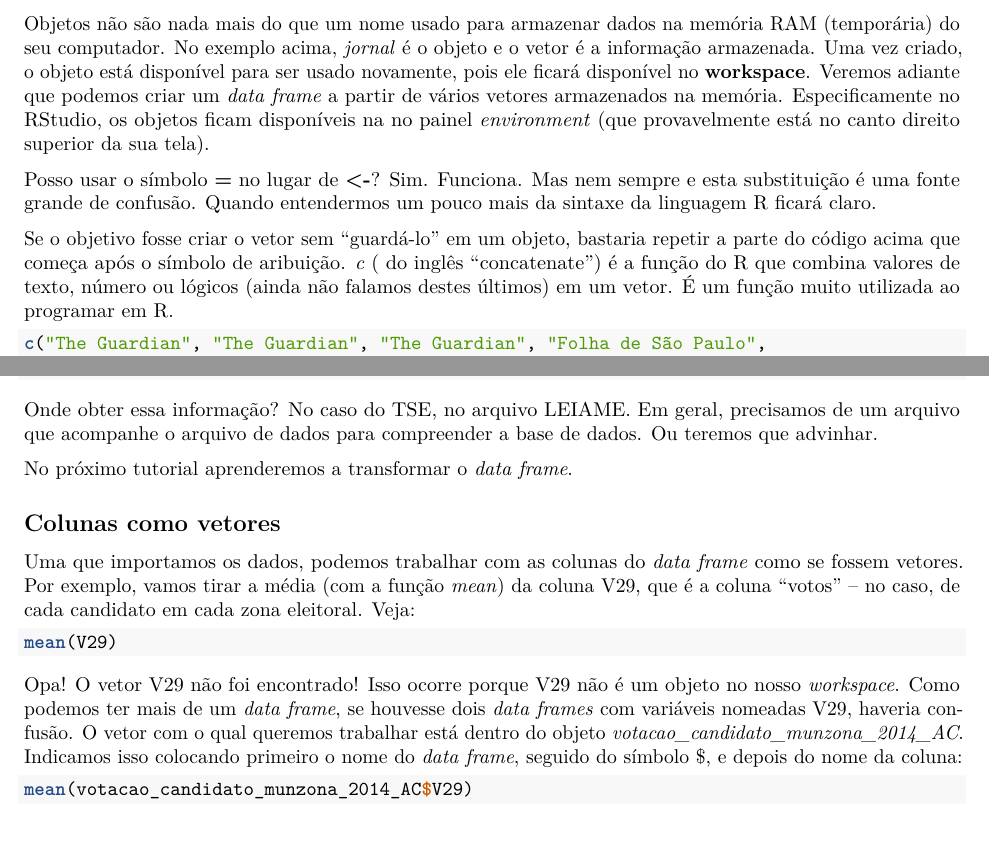
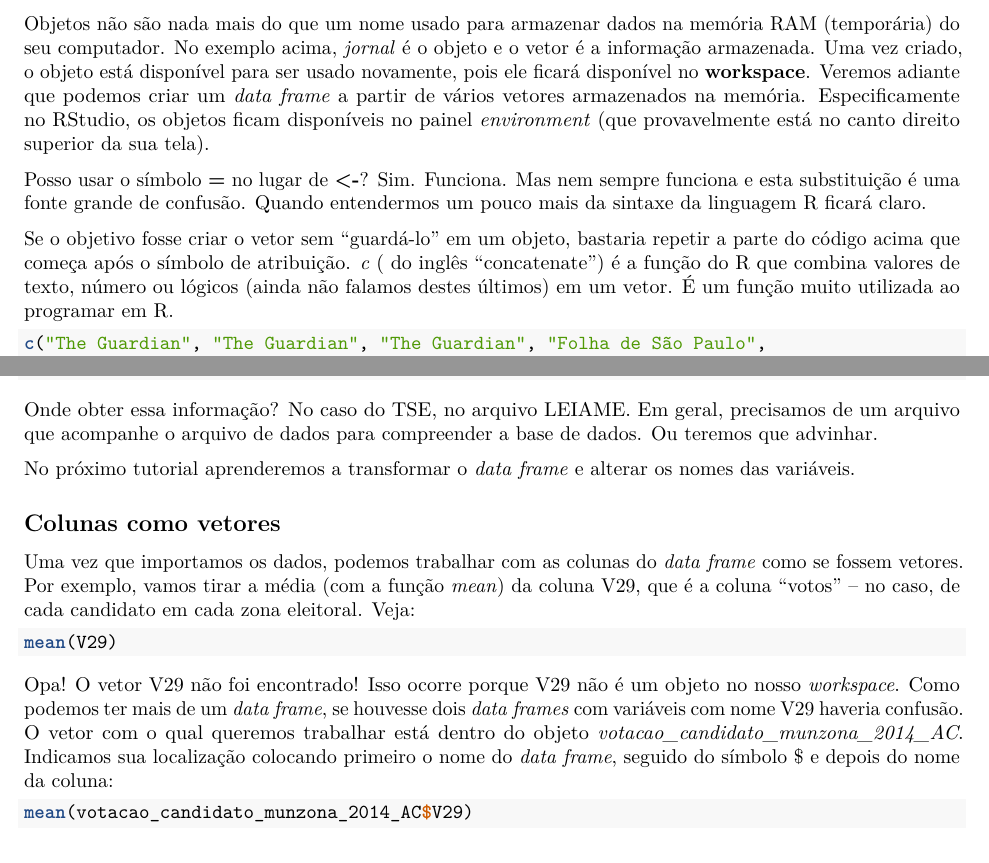
Before and after one commit to leobarone/FLS6397, an R Markdown document (tutorials/tutorial_20160313.Rmd): two parts of pages 4 and 9 of 9, joined at a grey line, cut so that both start at the same text. Rendered offline with R 4.5, knitr and Pandoc, then LaTeX, with nearby package versions; the code chunks are not run, so their results and figures are left out.

Commit message:
typos 1st class

````diff
--- a/tutorials/tutorial_20160313.Rmd
+++ b/tutorials/tutorial_20160313.Rmd
@@ -180,11 +180,11 @@ Opa, calma! Temos um monte de coisas novas aqui!
 
 A primeira delas é: se você criou corretamente o vetor _jornal_, então nada aconteceu na sua tela, ou seja, nenhum output foi impresso. Isso se deve ao fato de que criamos um novo __objeto__, chamado _jornal_ e __atribuímos__ a ele os valores coletados sobre os nomes dos veículos nos quais coletamos as notícias. O símbolo de __atribuição__ em R é __<-__. Note que o símbolo lembra uma seta para a esquerda, indicando que o conteúdo do vetor será armazenado no objeto _jornal_.
 
-Objetos não são nada mais do que um nome usado para armazenar dados na memória RAM (temporária) do seu computador. No exemplo acima, _jornal_ é o objeto e o vetor é a informação armazenada. Uma vez criado, o objeto está disponível para ser usado novamente, pois ele ficará disponível no __workspace__. Veremos adiante que podemos criar um _data frame_ a partir de vários vetores armazenados na memória. Especificamente no RStudio, os objetos ficam disponíveis na no painel _environment_ (que provavelmente está no canto direito superior da sua tela).
+Objetos não são nada mais do que um nome usado para armazenar dados na memória RAM (temporária) do seu computador. No exemplo acima, _jornal_ é o objeto e o vetor é a informação armazenada. Uma vez criado, o objeto está disponível para ser usado novamente, pois ele ficará disponível no __workspace__. Veremos adiante que podemos criar um _data frame_ a partir de vários vetores armazenados na memória. Especificamente no RStudio, os objetos ficam disponíveis no painel _environment_ (que provavelmente está no canto direito superior da sua tela).
 
-Posso usar o símbolo __=__ no lugar de __<-__? Sim. Funciona. Mas nem sempre e esta substituição é uma fonte grande de confusão. Quando entendermos um pouco mais da sintaxe da linguagem R ficará claro.
+Posso usar o símbolo __=__ no lugar de __<-__? Sim. Funciona. Mas nem sempre funciona e esta substituição é uma fonte grande de confusão. Quando entendermos um pouco mais da sintaxe da linguagem R ficará claro.
 
-Se o objetivo fosse criar o vetor sem "guardá-lo" em um objeto, bastaria repetir a parte do código acima que começa após o símbolo de aribuição. _c_ ( do inglês "concatenate") é a função do R que combina valores de texto, número ou lógicos (ainda não falamos destes últimos) em um vetor. É um função muito utilizada ao programar em R.
+Se o objetivo fosse criar o vetor sem "guardá-lo" em um objeto, bastaria repetir a parte do código acima que começa após o símbolo de atribuição. _c_ ( do inglês "concatenate") é a função do R que combina valores de texto, número ou lógicos (ainda não falamos destes últimos) em um vetor. É um função muito utilizada ao programar em R.
 
 ```{r}
 c("The Guardian", "The Guardian", "The Guardian", "Folha de São Paulo",
@@ -403,17 +403,17 @@ names(votacao_candidato_munzona_2014_AC)
 
 Onde obter essa informação? No caso do TSE, no arquivo LEIAME. Em geral, precisamos de um arquivo que acompanhe o arquivo de dados para compreender a base de dados. Ou teremos que advinhar.
 
-No próximo tutorial aprenderemos a transformar o _data frame_.
+No próximo tutorial aprenderemos a transformar o _data frame_ e alterar os nomes das variáveis.
 
 ## Colunas como vetores
 
-Uma que importamos os dados, podemos trabalhar com as colunas do _data frame_ como se fossem vetores. Por exemplo, vamos tirar a média (com a função _mean_) da coluna V29, que é a coluna "votos" -- no caso, de cada candidato em cada zona eleitoral. Veja:
+Uma vez que importamos os dados, podemos trabalhar com as colunas do _data frame_ como se fossem vetores. Por exemplo, vamos tirar a média (com a função _mean_) da coluna V29, que é a coluna "votos" -- no caso, de cada candidato em cada zona eleitoral. Veja:
 
 ```{r, error=TRUE}
 mean(V29)
 ```
 
-Opa! O vetor V29 não foi encontrado! Isso ocorre porque V29 não é um objeto no nosso _workspace_. Como podemos ter mais de um _data frame_, se houvesse dois _data frames_ com variáveis nomeadas V29, haveria confusão. O vetor com o qual queremos trabalhar está dentro do objeto _votacao\_candidato\_munzona\_2014\_AC_. Indicamos isso colocando primeiro o nome do _data frame_, seguido do símbolo $, e depois do nome da coluna:
+Opa! O vetor V29 não foi encontrado! Isso ocorre porque V29 não é um objeto no nosso _workspace_. Como podemos ter mais de um _data frame_, se houvesse dois _data frames_ com variáveis com nome V29 haveria confusão. O vetor com o qual queremos trabalhar está dentro do objeto _votacao\_candidato\_munzona\_2014\_AC_. Indicamos sua localização colocando primeiro o nome do _data frame_, seguido do símbolo $ e depois do nome da coluna:
 
 ```{r, error=TRUE}
 mean(votacao_candidato_munzona_2014_AC$V29)
````
